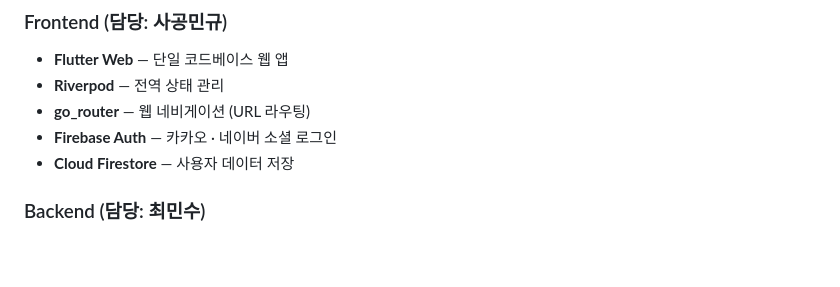
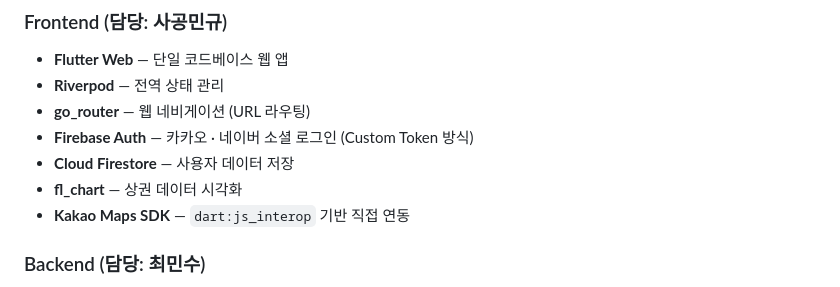
Before and after one commit to sagming40/surbi_web, a Markdown page: README.md, the part around one of its changes. Rendered like a GitHub page; blank space fills up the shorter version.

```diff
--- a/README.md
+++ b/README.md
@@ -40,8 +40,10 @@
 - **Flutter Web** — 단일 코드베이스 웹 앱
 - **Riverpod** — 전역 상태 관리
 - **go_router** — 웹 네비게이션 (URL 라우팅)
-- **Firebase Auth** — 카카오 · 네이버 소셜 로그인
+- **Firebase Auth** — 카카오 · 네이버 소셜 로그인 (Custom Token 방식)
 - **Cloud Firestore** — 사용자 데이터 저장
+- **fl_chart** — 상권 데이터 시각화
+- **Kakao Maps SDK** — `dart:js_interop` 기반 직접 연동
 
 ### Backend (담당: 최민수)
 - **FastAPI** (Python 3.12) — REST API 서버
```
Also changed, not shown: other parts of README.md (+37 -16 lines).
